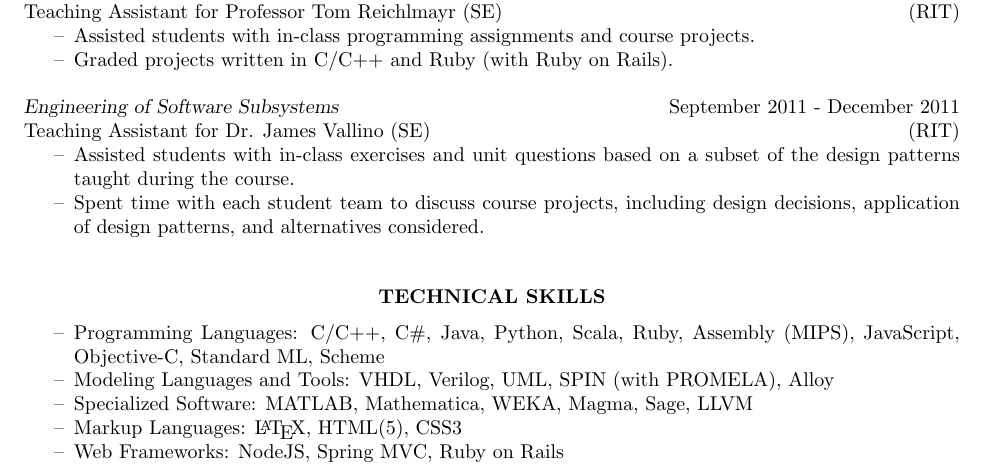
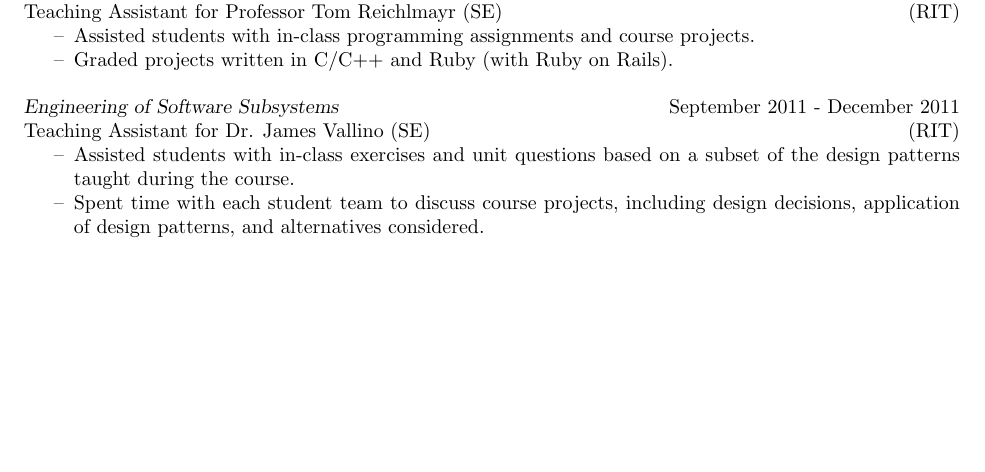
Before and after one commit to chris-wood/cv, a LaTeX CV (caw_cv.tex): part of page 4 of 5, cut so that both start at the same text, the shorter picture padded with empty space. Compiled offline with pdfLaTeX.

Commit message:
Removed technical skills

```diff
--- a/caw_cv.tex
+++ b/caw_cv.tex
@@ -333,18 +333,18 @@ Teaching Assistant for Dr. James Vallino (SE) \hfill (RIT)
 %	COMPUTER SKILLS SECTION
 %----------------------------------------------------------------------------------------
 
-\vspace{8pt}
-\section{\centerline{TECHNICAL SKILLS}}
+%\vspace{8pt}
+%\section{\centerline{TECHNICAL SKILLS}}
 
-\vspace{16pt} % Gap between title and text
+%\vspace{16pt} % Gap between title and text
 
-\begin{itemize} \itemsep -2pt % Reduce space between items
-\item Programming Languages: C/C++, C\#, Java, Python, Scala, Ruby, Assembly (MIPS), JavaScript, Objective-C, Standard ML, Scheme
-\item Modeling Languages and Tools: VHDL, Verilog, UML, SPIN (with PROMELA), Alloy
-\item Specialized Software: MATLAB, Mathematica, WEKA, Magma, Sage, LLVM
-\item Markup Languages: \LaTeX, HTML(5), CSS3
-\item Web Frameworks: NodeJS, Spring MVC, Ruby on Rails
-\end{itemize}
+%\begin{itemize} \itemsep -2pt % Reduce space between items
+%\item Programming Languages: C/C++, C\#, Java, Python, Scala, Ruby, Assembly (MIPS), JavaScript, Objective-C, Standard ML, Scheme
+%\item Modeling Languages and Tools: VHDL, Verilog, UML, SPIN (with PROMELA), Alloy
+%\item Specialized Software: MATLAB, Mathematica, WEKA, Magma, Sage, LLVM
+%\item Markup Languages: \LaTeX, HTML(5), CSS3
+%\item Web Frameworks: NodeJS, Spring MVC, Ruby on Rails
+%\end{itemize}
 
 %----------------------------------------------------------------------------------------
 
```
Also changed, not shown: caw_cv.pdf, caw_cv_2p.pdf.
